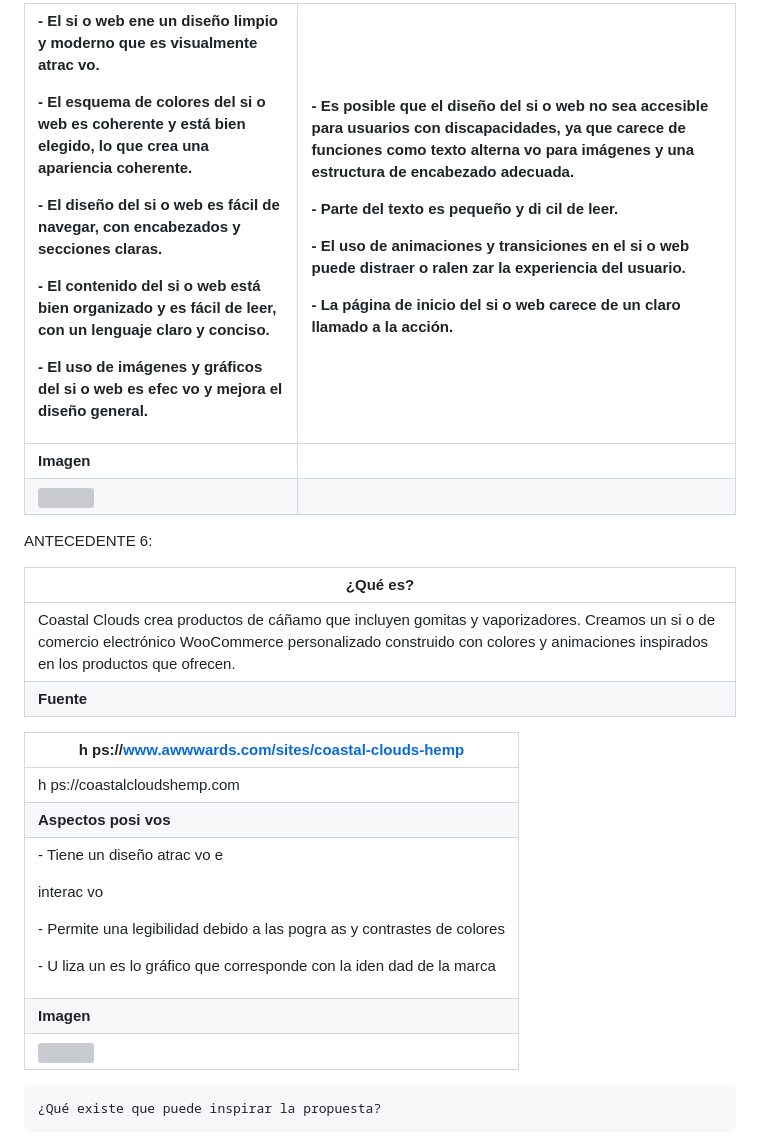
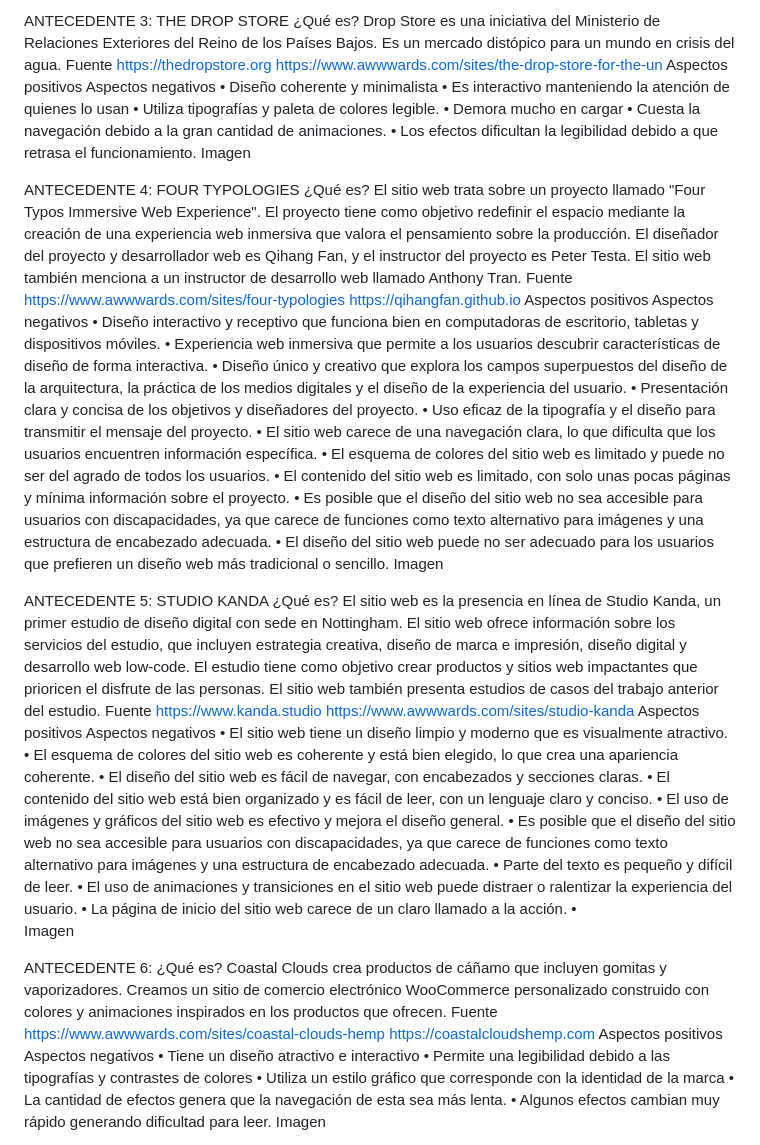
Before and after one commit to javimolin-uc/FINAL, a Markdown page: README.md, the part around the change printed below. Drawn GitHub-style; grey boxes are pictures that could not be loaded.

```diff
--- a/README.md
+++ b/README.md
@@ -172,26 +130,78 @@ ANTECEDENTE 5: STUDIO KANDA
 
 
 
-|<p>- El si o web  ene un diseño limpio y moderno que es visualmente atrac vo. </p><p>- El esquema de colores del si o web es coherente y está bien elegido, lo que crea una apariencia coherente. </p><p>- El diseño del si o web es fácil de navegar, con encabezados y secciones claras. </p><p>- El contenido del si o web está bien organizado y es fácil de leer, con un lenguaje claro y conciso. </p><p>- El uso de imágenes y gráficos del si o web es efec vo y mejora el diseño general. </p>|<p>- Es posible que el diseño del si o web no sea accesible para usuarios con discapacidades, ya que carece de funciones como texto alterna vo para imágenes y una estructura de encabezado adecuada. </p><p>- Parte del texto es pequeño y di cil de leer. </p><p>- El uso de animaciones y transiciones en el si o web puede distraer o ralen zar la experiencia del usuario. </p><p>- La página de inicio del si o web carece de un claro llamado a la acción. </p><p> </p>|
-| :- | :- |
-|**Imagen** |
-|![](Aspose.Words.f4292fa9-5e9d-43f3-ab5a-d2ffd96e1563.008.jpeg)|
-
-ANTECEDENTE 6:
-
-|**¿Qué es?** |
-| - |
-|Coastal Clouds crea productos de cáñamo que incluyen gomitas y vaporizadores. Creamos un si o de comercio electrónico WooCommerce personalizado construido con colores y animaciones inspirados en los productos que ofrecen. |
-|**Fuente** |
+ANTECEDENTE 3: THE DROP STORE
+¿Qué es?
+Drop Store es una iniciativa del Ministerio de Relaciones Exteriores del Reino de los Países Bajos. Es un mercado distópico para un mundo en crisis del agua.
+Fuente
+https://thedropstore.org
+https://www.awwwards.com/sites/the-drop-store-for-the-un
+Aspectos positivos	Aspectos negativos
+•	Diseño coherente y minimalista
+•	Es interactivo manteniendo la atención de quienes lo usan
+•	Utiliza tipografías y paleta de colores legible.	•	Demora mucho en cargar
+•	Cuesta la navegación debido a la gran cantidad de animaciones.
+•	Los efectos dificultan la legibilidad debido a que retrasa el funcionamiento.
+Imagen
 
 
 
-|h ps://www.awwwards.com/sites/coastal-clouds-hemp |
-| - |
-|h ps://coastalcloudshemp.com |
-|**Aspectos posi vos** |**Aspectos nega vos** |
-|<p>- Tiene un diseño atrac vo e </p><p>interac vo </p><p>- Permite una legibilidad debido a las  pogra as y contrastes de colores </p><p>- U liza un es lo gráfico que corresponde con la iden dad de la marca </p>|<p>- La can dad de efectos genera que la navegación de esta sea más lenta. </p><p>- Algunos efectos cambian muy rápido generando dificultad para leer. </p>|
-|**Imagen** |
-|![](Aspose.Words.f4292fa9-5e9d-43f3-ab5a-d2ffd96e1563.009.jpeg)|
+ANTECEDENTE 4: FOUR TYPOLOGIES
+¿Qué es?
+El sitio web trata sobre un proyecto llamado "Four Typos Immersive Web Experience". El proyecto tiene como objetivo redefinir el espacio mediante la creación de una experiencia web inmersiva que valora el pensamiento sobre la producción. El diseñador del proyecto y desarrollador web es Qihang Fan, y el instructor del proyecto es Peter Testa. El sitio web también menciona a un instructor de desarrollo web llamado Anthony Tran.
+Fuente
+https://www.awwwards.com/sites/four-typologies
+https://qihangfan.github.io
+Aspectos positivos	Aspectos negativos
+•	Diseño interactivo y receptivo que funciona bien en computadoras de escritorio, tabletas y dispositivos móviles.
+•	Experiencia web inmersiva que permite a los usuarios descubrir características de diseño de forma interactiva.
+•	Diseño único y creativo que explora los campos superpuestos del diseño de la arquitectura, la práctica de los medios digitales y el diseño de la experiencia del usuario.
+•	Presentación clara y concisa de los objetivos y diseñadores del proyecto.
+•	Uso eficaz de la tipografía y el diseño para transmitir el mensaje del proyecto.	•	El sitio web carece de una navegación clara, lo que dificulta que los usuarios encuentren información específica.
+•	El esquema de colores del sitio web es limitado y puede no ser del agrado de todos los usuarios.
+•	El contenido del sitio web es limitado, con solo unas pocas páginas y mínima información sobre el proyecto.
+•	Es posible que el diseño del sitio web no sea accesible para usuarios con discapacidades, ya que carece de funciones como texto alternativo para imágenes y una estructura de encabezado adecuada.
+•	El diseño del sitio web puede no ser adecuado para los usuarios que prefieren un diseño web más tradicional o sencillo.
+Imagen
 
-    ¿Qué existe que puede inspirar la propuesta?
+
+
+
+ANTECEDENTE 5: STUDIO KANDA
+¿Qué es?
+El sitio web es la presencia en línea de Studio Kanda, un primer estudio de diseño digital con sede en Nottingham. El sitio web ofrece información sobre los servicios del estudio, que incluyen estrategia creativa, diseño de marca e impresión, diseño digital y desarrollo web low-code. El estudio tiene como objetivo crear productos y sitios web impactantes que prioricen el disfrute de las personas. El sitio web también presenta estudios de casos del trabajo anterior del estudio.
+Fuente
+https://www.kanda.studio
+https://www.awwwards.com/sites/studio-kanda
+Aspectos positivos	Aspectos negativos
+•	El sitio web tiene un diseño limpio y moderno que es visualmente atractivo.
+•	El esquema de colores del sitio web es coherente y está bien elegido, lo que crea una apariencia coherente.
+•	El diseño del sitio web es fácil de navegar, con encabezados y secciones claras.
+•	El contenido del sitio web está bien organizado y es fácil de leer, con un lenguaje claro y conciso.
+•	El uso de imágenes y gráficos del sitio web es efectivo y mejora el diseño general.	•	Es posible que el diseño del sitio web no sea accesible para usuarios con discapacidades, ya que carece de funciones como texto alternativo para imágenes y una estructura de encabezado adecuada.
+•	Parte del texto es pequeño y difícil de leer.
+•	El uso de animaciones y transiciones en el sitio web puede distraer o ralentizar la experiencia del usuario.
+•	La página de inicio del sitio web carece de un claro llamado a la acción.
+•
+Imagen
+
+
+
+
+ANTECEDENTE 6:
+¿Qué es?
+Coastal Clouds crea productos de cáñamo que incluyen gomitas y vaporizadores. Creamos un sitio de comercio electrónico WooCommerce personalizado construido con colores y animaciones inspirados en los productos que ofrecen.
+Fuente
+https://www.awwwards.com/sites/coastal-clouds-hemp
+https://coastalcloudshemp.com
+Aspectos positivos	Aspectos negativos
+•	Tiene un diseño atractivo e interactivo
+•	Permite una legibilidad debido a las tipografías y contrastes de colores
+•	Utiliza un estilo gráfico que corresponde con la identidad de la marca	•	La cantidad de efectos genera que la navegación de esta sea más lenta.
+•	Algunos efectos cambian muy rápido generando dificultad para leer.
+Imagen
+
+
+
+
+
```
Also changed, not shown: other parts of README.md (+103 -140 lines).
